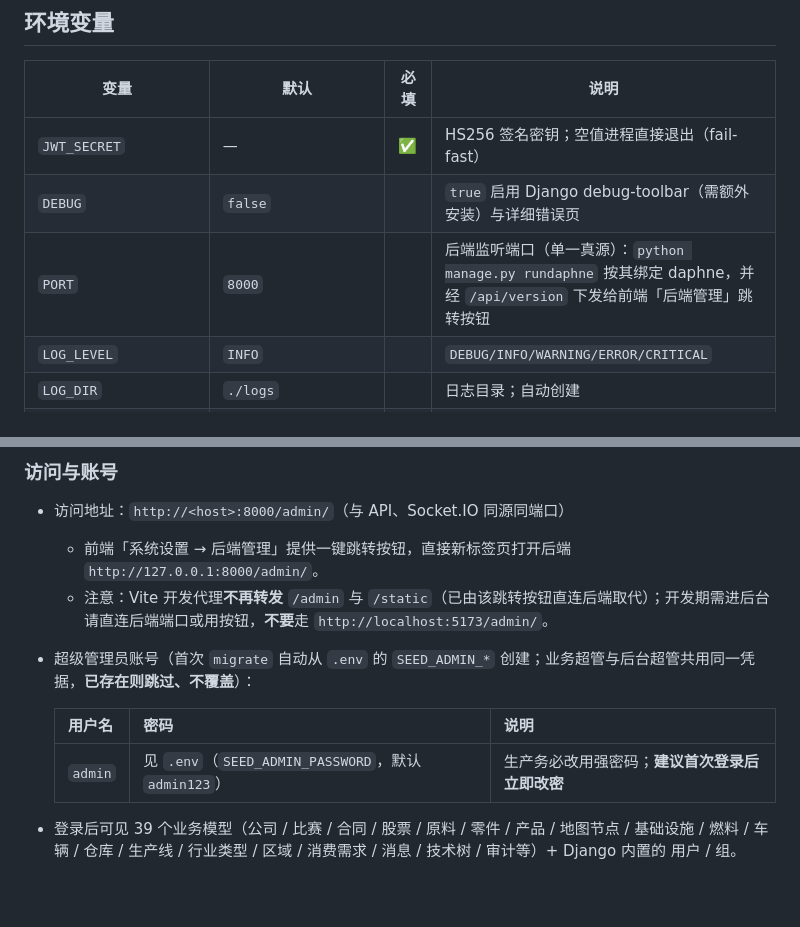
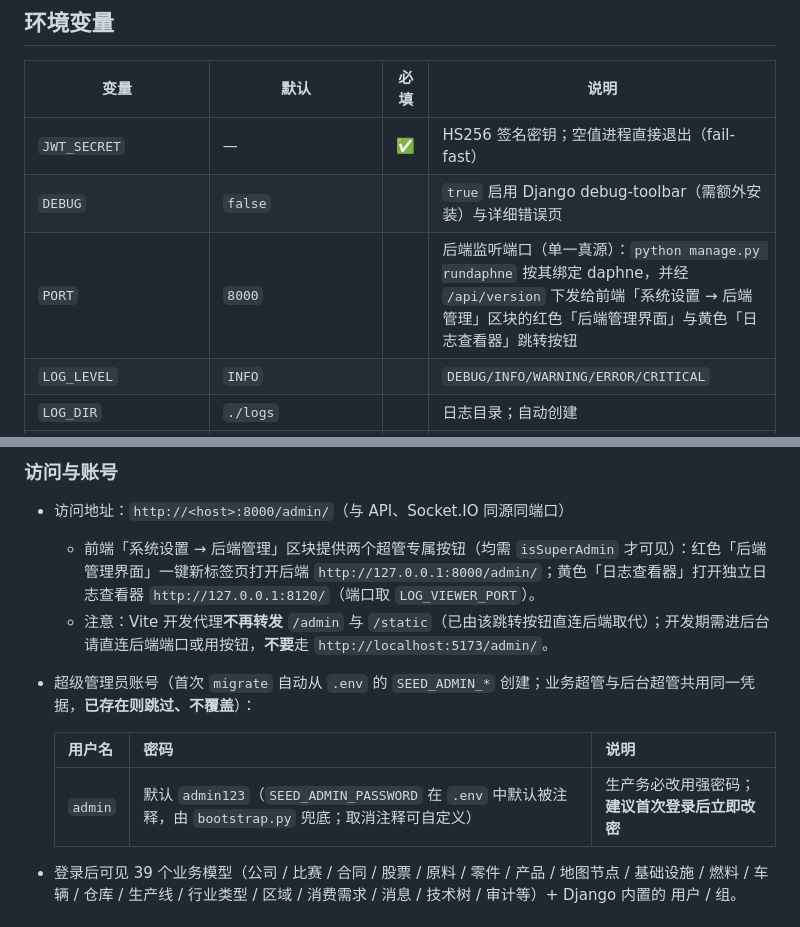
Before and after one commit to bingdexzx/GipfelBusinessCompetitionManagerWeb, a Markdown page: backend/README.md, 2 parts joined by grey strips. GitHub-like rendering; blank space fills up the shorter version.

```diff
--- a/backend/README.md
+++ b/backend/README.md
@@ -66,7 +66,7 @@ curl -s -X POST http://127.0.0.1:8000/api/auth/change-password \
 | --- | --- | --- | --- |
 | `JWT_SECRET` | — | ✅ | HS256 签名密钥；空值进程直接退出（fail-fast） |
 | `DEBUG` | `false` | | `true` 启用 Django debug-toolbar（需额外安装）与详细错误页 |
-| `PORT` | `8000` | | 后端监听端口（单一真源）：`python manage.py rundaphne` 按其绑定 daphne，并经 `/api/version` 下发给前端「后端管理」跳转按钮 |
+| `PORT` | `8000` | | 后端监听端口（单一真源）：`python manage.py rundaphne` 按其绑定 daphne，并经 `/api/version` 下发给前端「系统设置 → 后端管理」区块的红色「后端管理界面」与黄色「日志查看器」跳转按钮 |
 | `LOG_LEVEL` | `INFO` | | `DEBUG/INFO/WARNING/ERROR/CRITICAL` |
 | `LOG_DIR` | `./logs` | | 日志目录；自动创建 |
 | `UPLOAD_DIR` | `./uploads` | | 文件上传目录；自动创建；前端 `/uploads/*` 由此托管 |
@@ -162,13 +162,13 @@ emit_permissions_changed(u.id, u.permission_version)
 ### 访问与账号
 
 - 访问地址：`http://<host>:8000/admin/`（与 API、Socket.IO 同源同端口）
-  - 前端「系统设置 → 后端管理」提供一键跳转按钮，直接新标签页打开后端 `http://127.0.0.1:8000/admin/`。
+  - 前端「系统设置 → 后端管理」区块提供两个超管专属按钮（均需 `isSuperAdmin` 才可见）：红色「后端管理界面」一键新标签页打开后端 `http://127.0.0.1:8000/admin/`；黄色「日志查看器」打开独立日志查看器 `http://127.0.0.1:8120/`（端口取 `LOG_VIEWER_PORT`）。
   - 注意：Vite 开发代理**不再转发** `/admin` 与 `/static`（已由该跳转按钮直连后端取代）；开发期需进后台请直连后端端口或用按钮，**不要**走 `http://localhost:5173/admin/`。
 - 超级管理员账号（首次 `migrate` 自动从 `.env` 的 `SEED_ADMIN_*` 创建；业务超管与后台超管共用同一凭据，**已存在则跳过、不覆盖**）：
 
   | 用户名 | 密码 | 说明 |
   | --- | --- | --- |
-  | `admin` | 见 `.env`（`SEED_ADMIN_PASSWORD`，默认 `admin123`） | 生产务必改用强密码；**建议首次登录后立即改密** |
+  | `admin` | 默认 `admin123`（`SEED_ADMIN_PASSWORD` 在 `.env` 中默认被注释，由 `bootstrap.py` 兜底；取消注释可自定义） | 生产务必改用强密码；**建议首次登录后立即改密** |
 
 - 登录后可见 39 个业务模型（公司 / 比赛 / 合同 / 股票 / 原料 / 零件 / 产品 / 地图节点 / 基础设施 / 燃料 / 车辆 / 仓库 / 生产线 / 行业类型 / 区域 / 消费需求 / 消息 / 技术树 / 审计等）+ Django 内置的 用户 / 组。
 
```
Also changed, not shown: README.md (+1 -4 lines), deploy/README.md (+1 -1 lines).
